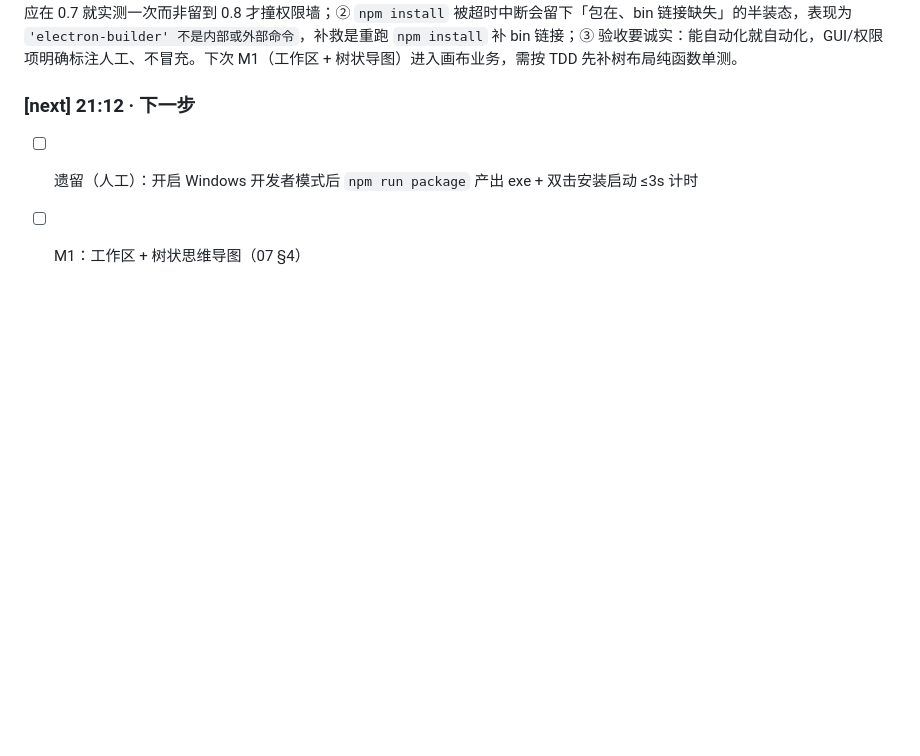
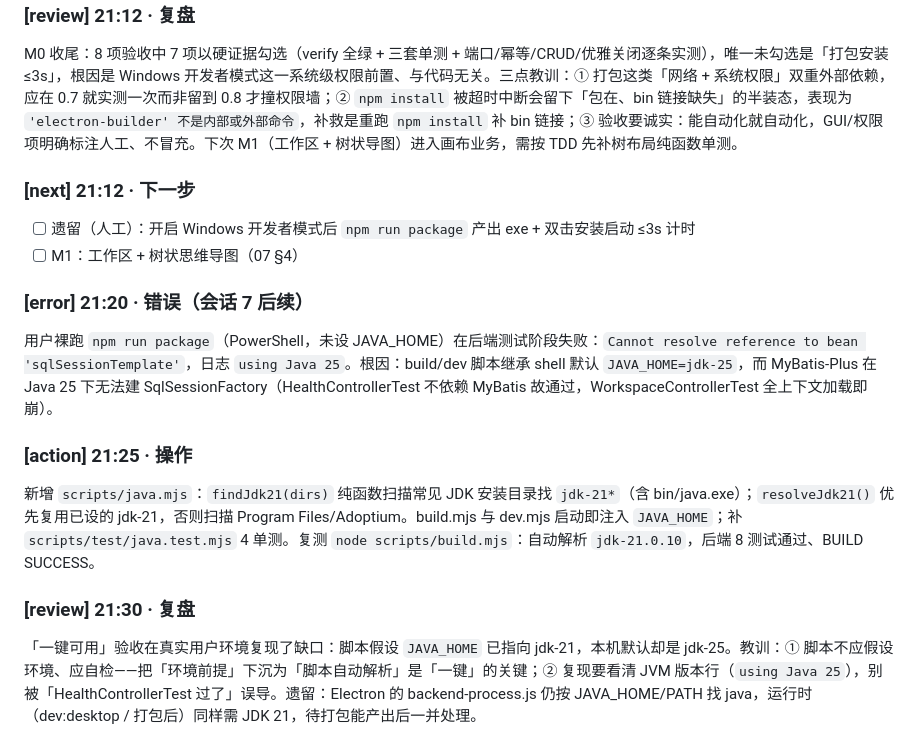
Before and after one commit to 00000ooooorAngeeeee/mindtrail, a Markdown page: docs/CHANGELOG.md, the part around the change. GitHub-like rendering; blank space fills up the shorter version.

Commit message:
docs: 记录 JDK 25 兼容问题与自动解析修复
- 会话 7 后续：裸跑 npm run package 因默认 jdk-25 导致 MyBatis-Plus 建 sqlSessionTemplate 失败
- 记录根因、修复（scripts/java.mjs 自动解析）与遗留（Electron backend-process 运行时 JDK）

```diff
--- a/docs/CHANGELOG.md
+++ b/docs/CHANGELOG.md
@@ -243,3 +243,12 @@ M0 收尾：8 项验收中 7 项以硬证据勾选（verify 全绿 + 三套单
 ### [next] 21:12 · 下一步
 - [ ] 遗留（人工）：开启 Windows 开发者模式后 `npm run package` 产出 exe + 双击安装启动 ≤3s 计时
 - [ ] M1：工作区 + 树状思维导图（07 §4）
+
+### [error] 21:20 · 错误（会话 7 后续）
+用户裸跑 `npm run package`（PowerShell，未设 JAVA_HOME）在后端测试阶段失败：`Cannot resolve reference to bean 'sqlSessionTemplate'`，日志 `using Java 25`。根因：build/dev 脚本继承 shell 默认 `JAVA_HOME=jdk-25`，而 MyBatis-Plus 在 Java 25 下无法建 SqlSessionFactory（HealthControllerTest 不依赖 MyBatis 故通过，WorkspaceControllerTest 全上下文加载即崩）。
+
+### [action] 21:25 · 操作
+新增 `scripts/java.mjs`：`findJdk21(dirs)` 纯函数扫描常见 JDK 安装目录找 `jdk-21*`（含 bin/java.exe）；`resolveJdk21()` 优先复用已设的 jdk-21，否则扫描 Program Files/Adoptium。build.mjs 与 dev.mjs 启动即注入 `JAVA_HOME`；补 `scripts/test/java.test.mjs` 4 单测。复测 `node scripts/build.mjs`：自动解析 `jdk-21.0.10`，后端 8 测试通过、BUILD SUCCESS。
+
+### [review] 21:30 · 复盘
+「一键可用」验收在真实用户环境复现了缺口：脚本假设 `JAVA_HOME` 已指向 jdk-21，本机默认却是 jdk-25。教训：① 脚本不应假设环境、应自检——把「环境前提」下沉为「脚本自动解析」是「一键」的关键；② 复现要看清 JVM 版本行（`using Java 25`），别被「HealthControllerTest 过了」误导。遗留：Electron 的 backend-process.js 仍按 JAVA_HOME/PATH 找 java，运行时（dev:desktop / 打包后）同样需 JDK 21，待打包能产出后一并处理。
```
